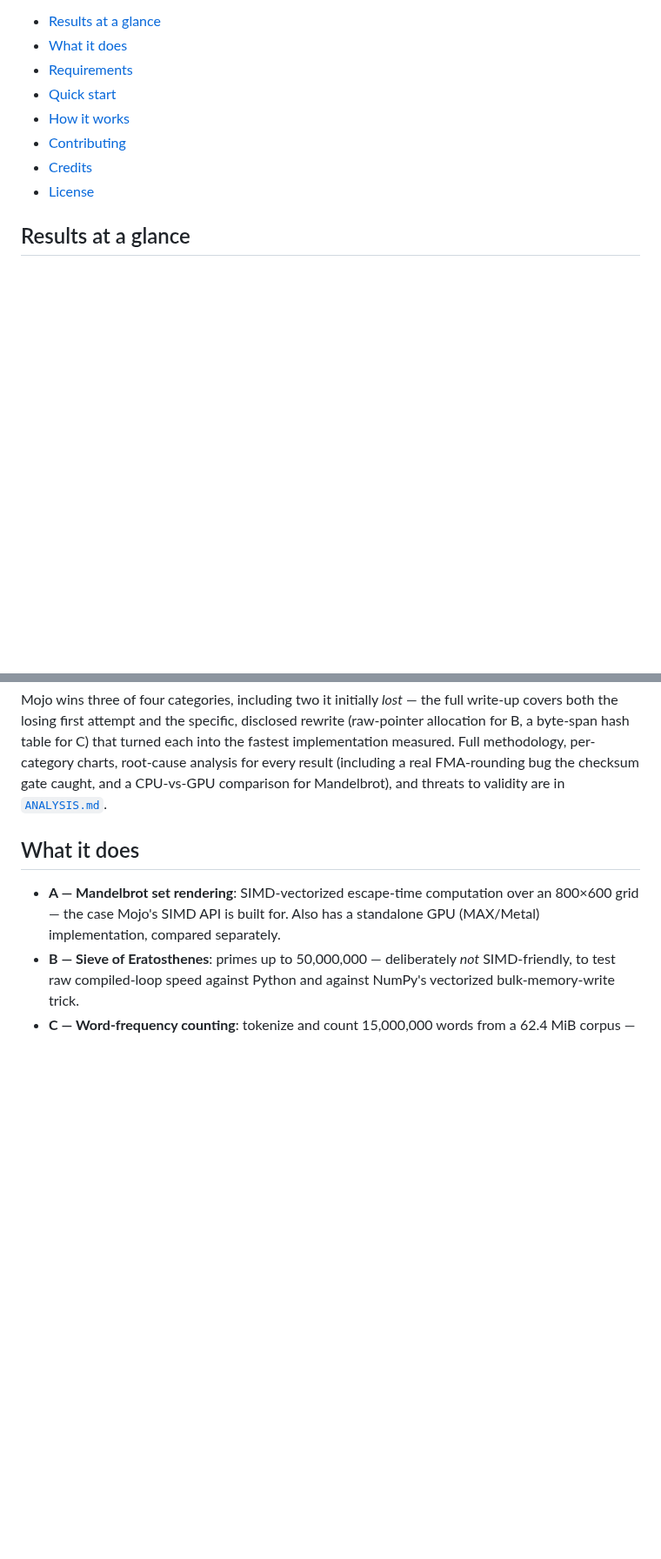
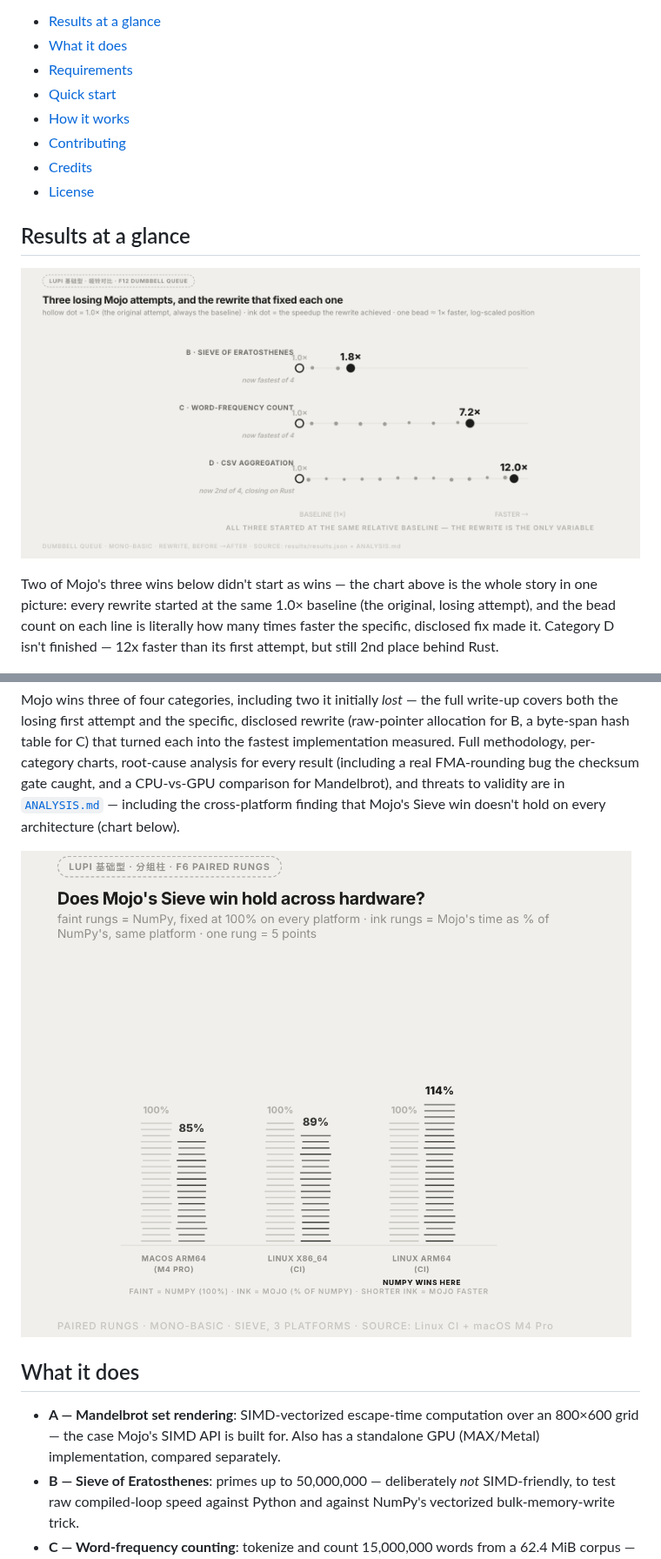
Before and after one commit to iinoshirozheng/mojo-analyze, a Markdown page: README.md, 2 parts joined by grey strips. Shown at 87% size. GitHub-like rendering; pictures changed too: results/lieflat/chart_crossplatform_flip.png (added), results/lieflat/chart_rewrite_story.png (added); blank space fills up the shorter version.

```diff
--- a/README.md
+++ b/README.md
@@ -28,6 +28,15 @@ each into the fastest implementation in the suite.
 
 ## Results at a glance
 
+![Three losing Mojo attempts, and the rewrite that fixed each one](results/lieflat/chart_rewrite_story.png)
+
+Two of Mojo's three wins below didn't start as wins — the chart above is
+the whole story in one picture: every rewrite started at the same 1.0×
+baseline (the original, losing attempt), and the bead count on each line
+is literally how many times faster the specific, disclosed fix made it.
+Category D isn't finished — 12x faster than its first attempt, but still
+2nd place behind Rust.
+
 ![Same four categories, indexed to a common base — who wins each one](results/chart_speedup.png)
 
 | Category | Task | Winner | Mojo vs. fastest other |
@@ -44,7 +53,10 @@ C) that turned each into the fastest implementation measured. Full
 methodology, per-category charts, root-cause analysis for every result
 (including a real FMA-rounding bug the checksum gate caught, and a
 CPU-vs-GPU comparison for Mandelbrot), and threats to validity are in
-[`ANALYSIS.md`](ANALYSIS.md).
+[`ANALYSIS.md`](ANALYSIS.md) — including the cross-platform finding that
+Mojo's Sieve win doesn't hold on every architecture (chart below).
+
+![Does Mojo's Sieve win hold across hardware?](results/lieflat/chart_crossplatform_flip.png)
 
 ## What it does
 
```
Also changed, not shown: other parts of README.md (+6 -1 lines), ANALYSIS.md (+33 -1 lines), results/lieflat/chart_margin_overview.png (added), 1 other file.
